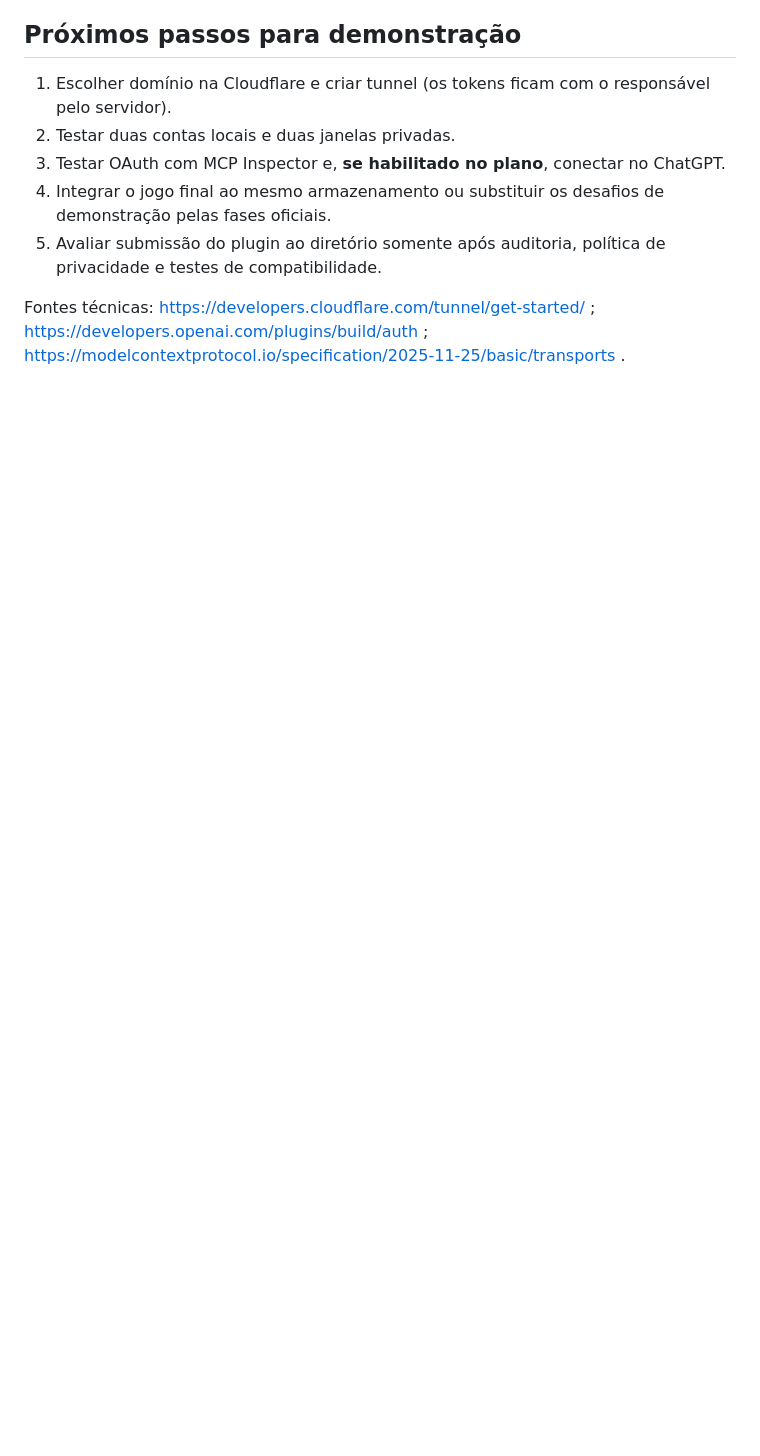
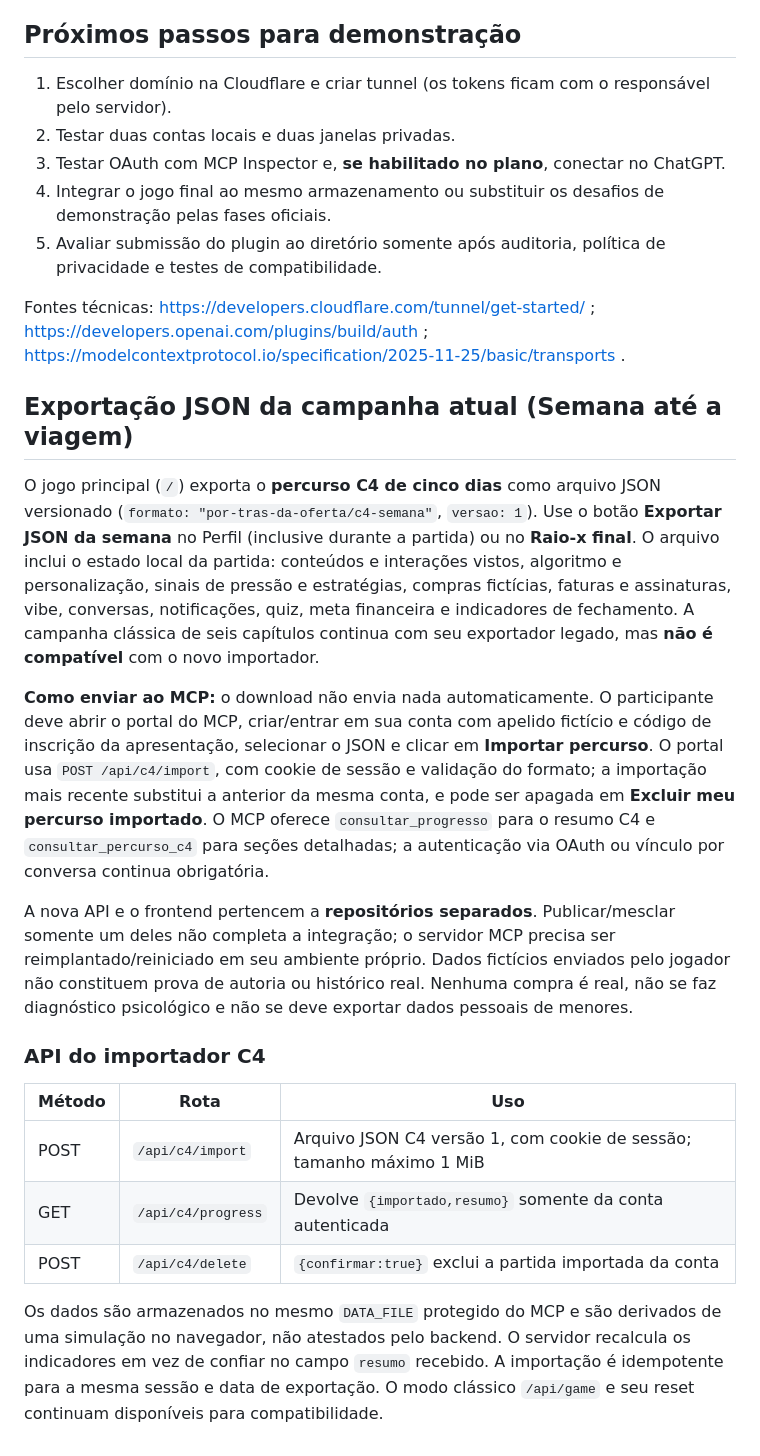
Before and after one commit to benimezz1/Por-tras-da-oferta-MCP, a Markdown page: README.md, the part around one of its changes. Rendered like a GitHub page; blank space fills up the shorter version.

Commit message:
docs: fluxo de exportacao C4 e importacao protegida pelo MCP

```diff
--- a/README.md
+++ b/README.md
@@ -131,3 +131,44 @@ Desabilitar OAuth **não** habilita plugins em contas sem acesso a esse recurso.
 5. Avaliar submissão do plugin ao diretório somente após auditoria, política de privacidade e testes de compatibilidade.
 
 Fontes técnicas: https://developers.cloudflare.com/tunnel/get-started/ ; https://developers.openai.com/plugins/build/auth ; https://modelcontextprotocol.io/specification/2025-11-25/basic/transports .
+
+
+## Exportação JSON da campanha atual (Semana até a viagem)
+
+O jogo principal (`/`) exporta o **percurso C4 de cinco dias** como arquivo JSON
+versionado (`formato: "por-tras-da-oferta/c4-semana"`, `versao: 1`).
+Use o botão **Exportar JSON da semana** no Perfil (inclusive durante a partida)
+ou no **Raio-x final**. O arquivo inclui o estado local da partida: conteúdos
+e interações vistos, algoritmo e personalização, sinais de pressão e estratégias,
+compras fictícias, faturas e assinaturas, vibe, conversas, notificações, quiz,
+meta financeira e indicadores de fechamento. A campanha clássica de seis capítulos
+continua com seu exportador legado, mas **não é compatível** com o novo importador.
+
+**Como enviar ao MCP:** o download não envia nada automaticamente. O participante
+deve abrir o portal do MCP, criar/entrar em sua conta com apelido fictício e código
+de inscrição da apresentação, selecionar o JSON e clicar em **Importar percurso**.
+O portal usa `POST /api/c4/import`, com cookie de sessão e validação do formato;
+a importação mais recente substitui a anterior da mesma conta, e pode ser apagada
+em **Excluir meu percurso importado**. O MCP oferece `consultar_progresso` para
+o resumo C4 e `consultar_percurso_c4` para seções detalhadas; a autenticação
+via OAuth ou vínculo por conversa continua obrigatória.
+
+A nova API e o frontend pertencem a **repositórios separados**. Publicar/mesclar
+somente um deles não completa a integração; o servidor MCP precisa ser
+reimplantado/reiniciado em seu ambiente próprio. Dados fictícios enviados pelo
+jogador não constituem prova de autoria ou histórico real. Nenhuma compra é real,
+não se faz diagnóstico psicológico e não se deve exportar dados pessoais de menores.
+
+### API do importador C4
+
+| Método | Rota | Uso |
+|---|---|---|
+| POST | `/api/c4/import` | Arquivo JSON C4 versão 1, com cookie de sessão; tamanho máximo 1 MiB |
+| GET | `/api/c4/progress` | Devolve `{importado,resumo}` somente da conta autenticada |
+| POST | `/api/c4/delete` | `{confirmar:true}` exclui a partida importada da conta |
+
+Os dados são armazenados no mesmo `DATA_FILE` protegido do MCP e são derivados
+de uma simulação no navegador, não atestados pelo backend. O servidor recalcula os
+indicadores em vez de confiar no campo `resumo` recebido. A importação é
+idempotente para a mesma sessão e data de exportação. O modo clássico
+`/api/game` e seu reset continuam disponíveis para compatibilidade.
```
Also changed, not shown: other parts of README.md (+2 -2 lines).
